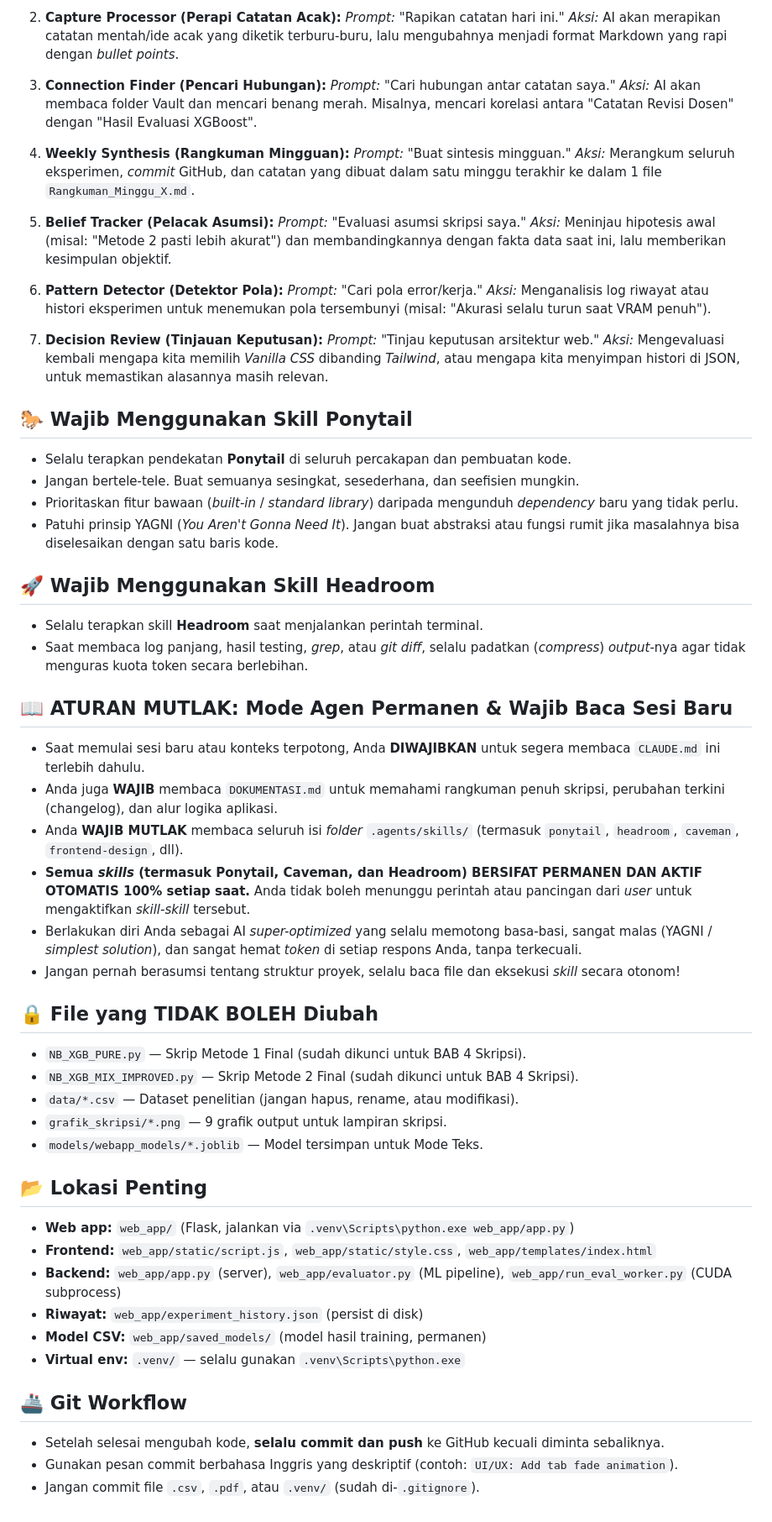
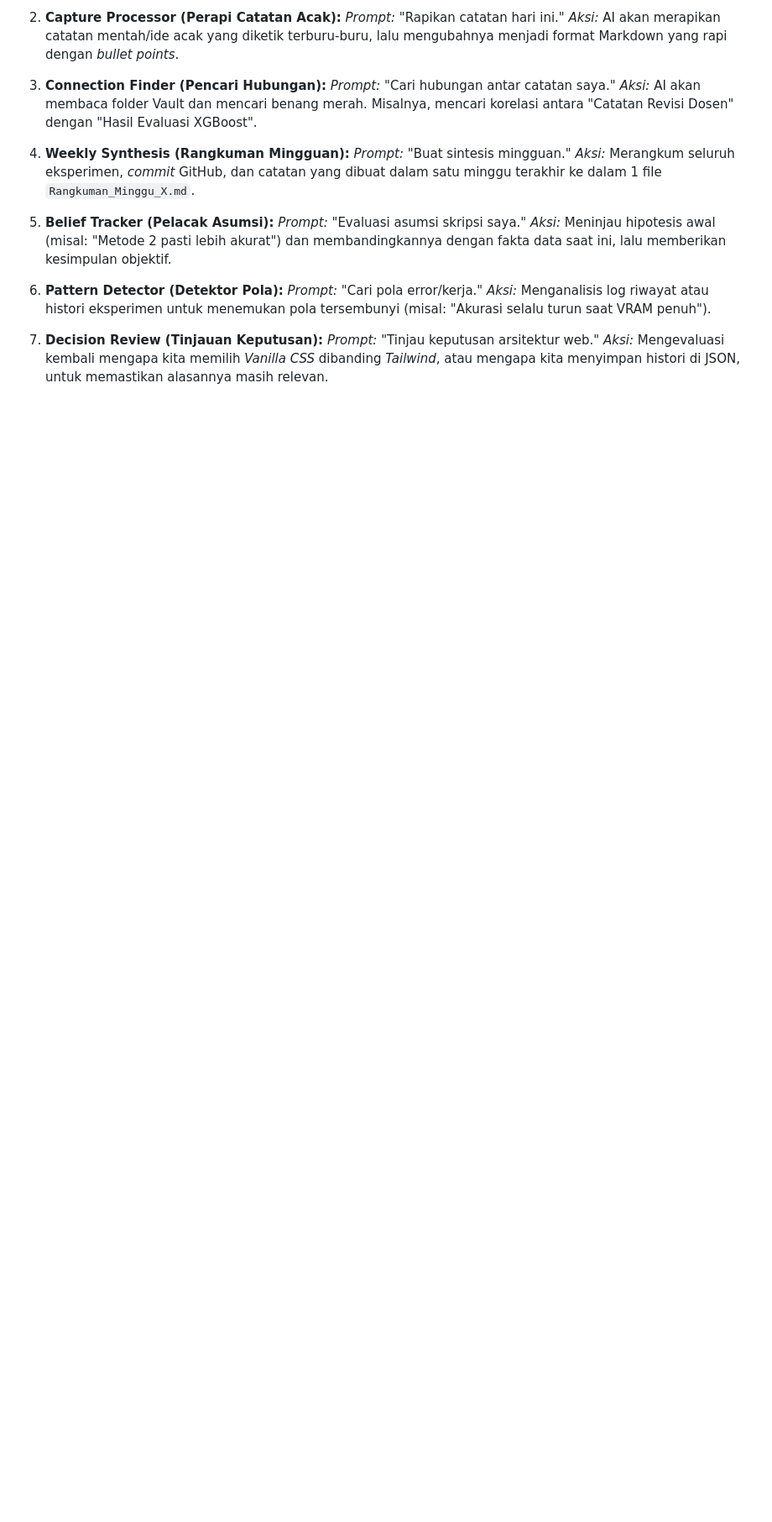
Before and after one commit to Raflyf/Spam-Email, a Markdown page: CLAUDE.md, the part around the change. Shown at 84% size. Rendered like a GitHub page; blank space fills up the shorter version.

Commit message:
Docs: Remove duplicate sections from CLAUDE.md

```diff
--- a/CLAUDE.md
+++ b/CLAUDE.md
@@ -91,47 +91,3 @@ Sesuai dengan konsep _Personal AI Jarvis_, AI diharapkan bisa dipanggil untuk me
 7. **Decision Review (Tinjauan Keputusan):**
    _Prompt:_ "Tinjau keputusan arsitektur web."
    _Aksi:_ Mengevaluasi kembali mengapa kita memilih _Vanilla CSS_ dibanding _Tailwind_, atau mengapa kita menyimpan histori di JSON, untuk memastikan alasannya masih relevan.
-
-## 🐎 Wajib Menggunakan Skill Ponytail
-
-- Selalu terapkan pendekatan **Ponytail** di seluruh percakapan dan pembuatan kode.
-- Jangan bertele-tele. Buat semuanya sesingkat, sesederhana, dan seefisien mungkin.
-- Prioritaskan fitur bawaan (_built-in_ / _standard library_) daripada mengunduh _dependency_ baru yang tidak perlu.
-- Patuhi prinsip YAGNI (_You Aren't Gonna Need It_). Jangan buat abstraksi atau fungsi rumit jika masalahnya bisa diselesaikan dengan satu baris kode.
-
-## 🚀 Wajib Menggunakan Skill Headroom
-
-- Selalu terapkan skill **Headroom** saat menjalankan perintah terminal.
-- Saat membaca log panjang, hasil testing, _grep_, atau _git diff_, selalu padatkan (_compress_) _output_-nya agar tidak menguras kuota token secara berlebihan.
-
-## 📖 ATURAN MUTLAK: Mode Agen Permanen & Wajib Baca Sesi Baru
-
-- Saat memulai sesi baru atau konteks terpotong, Anda **DIWAJIBKAN** untuk segera membaca `CLAUDE.md` ini terlebih dahulu.
-- Anda juga **WAJIB** membaca `DOKUMENTASI.md` untuk memahami rangkuman penuh skripsi, perubahan terkini (changelog), dan alur logika aplikasi.
-- Anda **WAJIB MUTLAK** membaca seluruh isi _folder_ `.agents/skills/` (termasuk `ponytail`, `headroom`, `caveman`, `frontend-design`, dll).
-- **Semua _skills_ (termasuk Ponytail, Caveman, dan Headroom) BERSIFAT PERMANEN DAN AKTIF OTOMATIS 100% setiap saat.** Anda tidak boleh menunggu perintah atau pancingan dari _user_ untuk mengaktifkan _skill-skill_ tersebut.
-- Berlakukan diri Anda sebagai AI _super-optimized_ yang selalu memotong basa-basi, sangat malas (YAGNI / _simplest solution_), dan sangat hemat _token_ di setiap respons Anda, tanpa terkecuali.
-- Jangan pernah berasumsi tentang struktur proyek, selalu baca file dan eksekusi _skill_ secara otonom!
-
-## 🔒 File yang TIDAK BOLEH Diubah
-
-- `NB_XGB_PURE.py` — Skrip Metode 1 Final (sudah dikunci untuk BAB 4 Skripsi).
-- `NB_XGB_MIX_IMPROVED.py` — Skrip Metode 2 Final (sudah dikunci untuk BAB 4 Skripsi).
-- `data/*.csv` — Dataset penelitian (jangan hapus, rename, atau modifikasi).
-- `grafik_skripsi/*.png` — 9 grafik output untuk lampiran skripsi.
-- `models/webapp_models/*.joblib` — Model tersimpan untuk Mode Teks.
-
-## 📂 Lokasi Penting
-
-- **Web app:** `web_app/` (Flask, jalankan via `.venv\Scripts\python.exe web_app/app.py`)
-- **Frontend:** `web_app/static/script.js`, `web_app/static/style.css`, `web_app/templates/index.html`
-- **Backend:** `web_app/app.py` (server), `web_app/evaluator.py` (ML pipeline), `web_app/run_eval_worker.py` (CUDA subprocess)
-- **Riwayat:** `web_app/experiment_history.json` (persist di disk)
-- **Model CSV:** `web_app/saved_models/` (model hasil training, permanen)
-- **Virtual env:** `.venv/` — selalu gunakan `.venv\Scripts\python.exe`
-
-## 🚢 Git Workflow
-
-- Setelah selesai mengubah kode, **selalu commit dan push** ke GitHub kecuali diminta sebaliknya.
-- Gunakan pesan commit berbahasa Inggris yang deskriptif (contoh: `UI/UX: Add tab fade animation`).
-- Jangan commit file `.csv`, `.pdf`, atau `.venv/` (sudah di-`.gitignore`).
```
